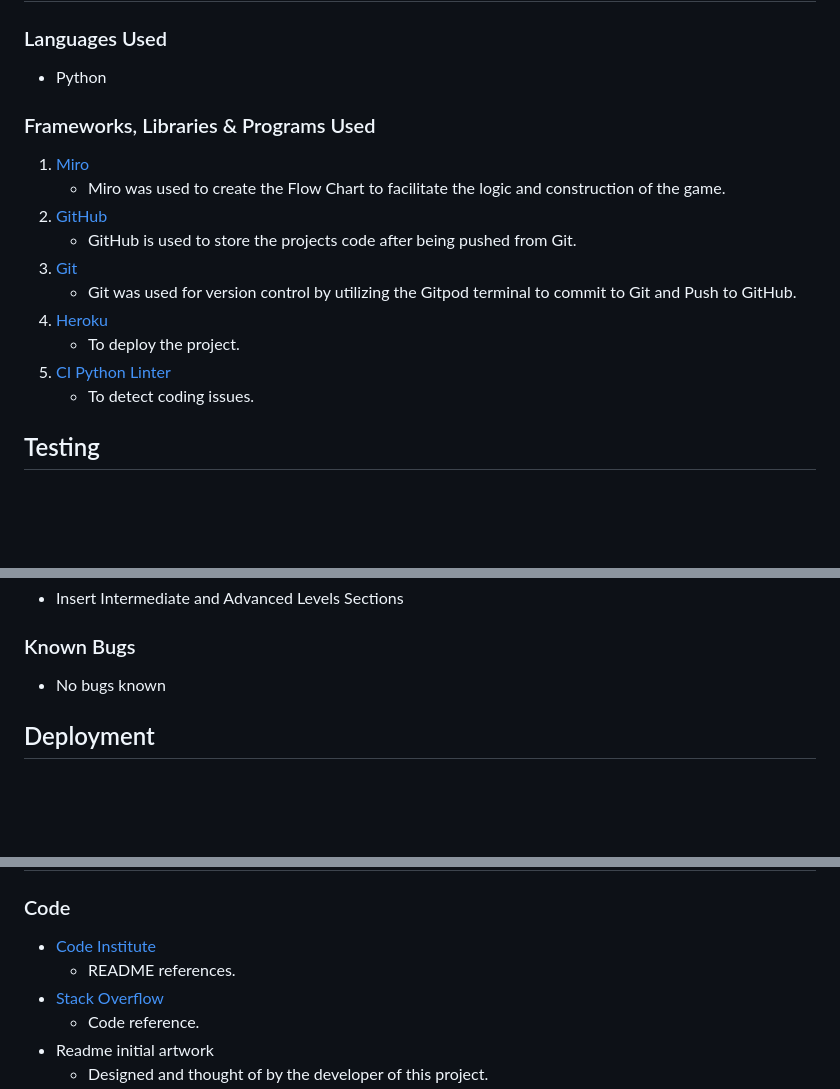
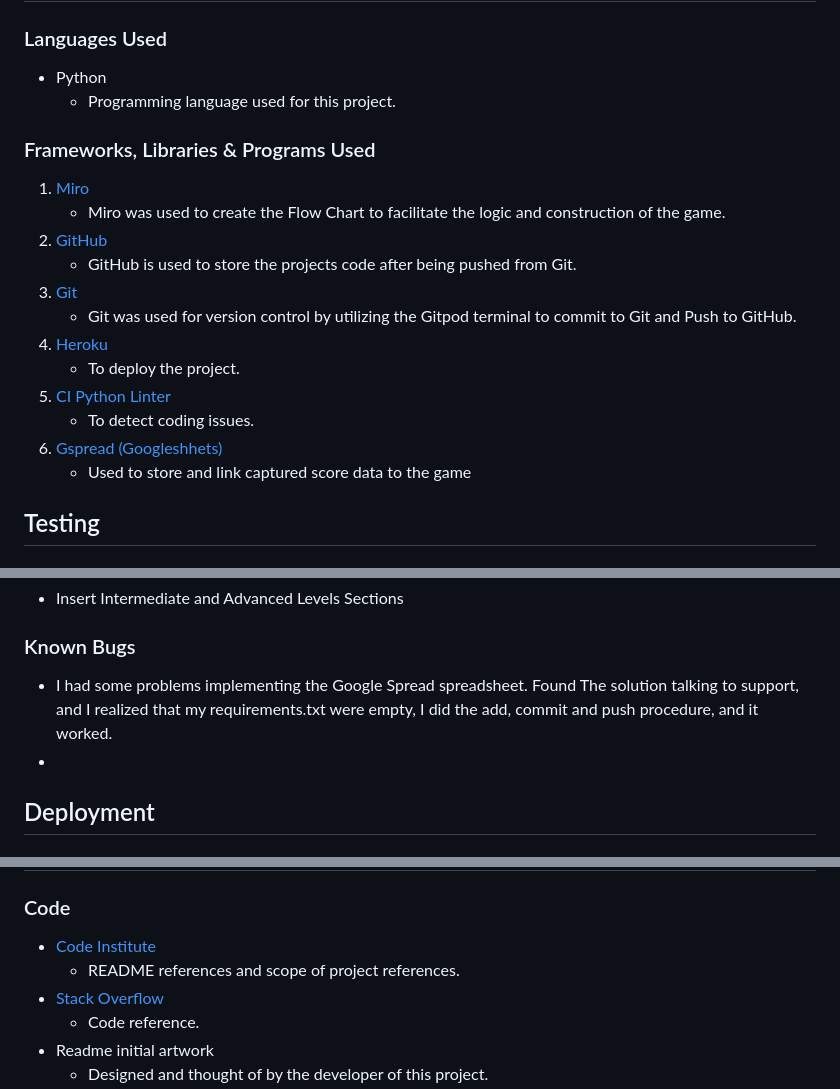
Before and after one commit to ElisabeteBilini/hangman--game, a Markdown page: README.md, 3 parts joined by grey strips. Rendered like a GitHub page; blank space fills up the shorter version.

Commit message:
Add content to README

```diff
--- a/README.md
+++ b/README.md
@@ -83,6 +83,9 @@
 <h3>Languages Used</h3>
 <ul>
  <li>Python</li>
+ <ul>
+ <li> Programming language used for this project.</li>
+ </ul>
 </ul>
 
 <h3>Frameworks, Libraries & Programs Used</h3>
@@ -114,7 +117,14 @@
 <li>To detect coding issues.</li>
 </ul>
 </li>
+<li> <a href="https://www.google.com/sheets/about/" target="_blank" rel=”noopener”>Gspread (Googleshhets)</a>
+<ul>
+<li>Used to store and link captured score data to the game</li>
+</ul>
+</li>
 </ol>
+
+
 
 <h2>Testing</h2>
 <h3>Testing User Stories from User Experience (UX) Section</h3>
@@ -162,7 +172,9 @@
 
 <h3>Known Bugs</h3>
 <ul>
-<li>No bugs known</li>
+<li>I had some problems implementing the Google Spread spreadsheet. Found
+The solution talking to support, and I realized that my requirements.txt were empty, I did the add, commit and push procedure, and it worked.</li>
+<li></li>
 </ul>
 
 <h2>Deployment</h2>
@@ -195,7 +207,7 @@
 <ul>
 <li> <a href="https://codeinstitute.net/ie/" target="_blank" rel=”noopener”>Code Institute</a>
 <ul>
-<li>README references.</li>
+<li>README references and scope of project references.</li>
 </ul>
 </li>
 <li> <a href="https://stackoverflow.com/" target="_blank" rel=”noopener”>Stack Overflow</a>
```
